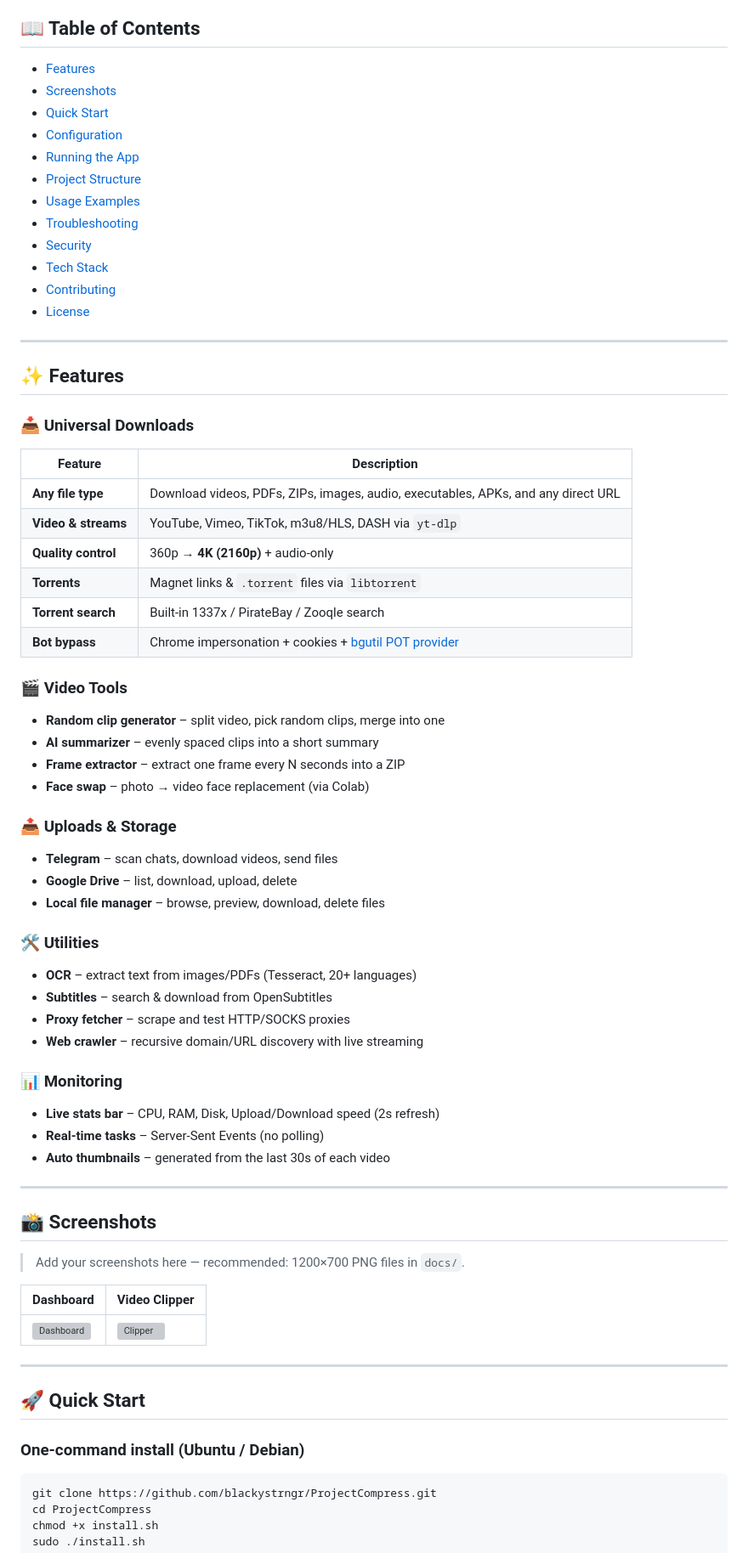
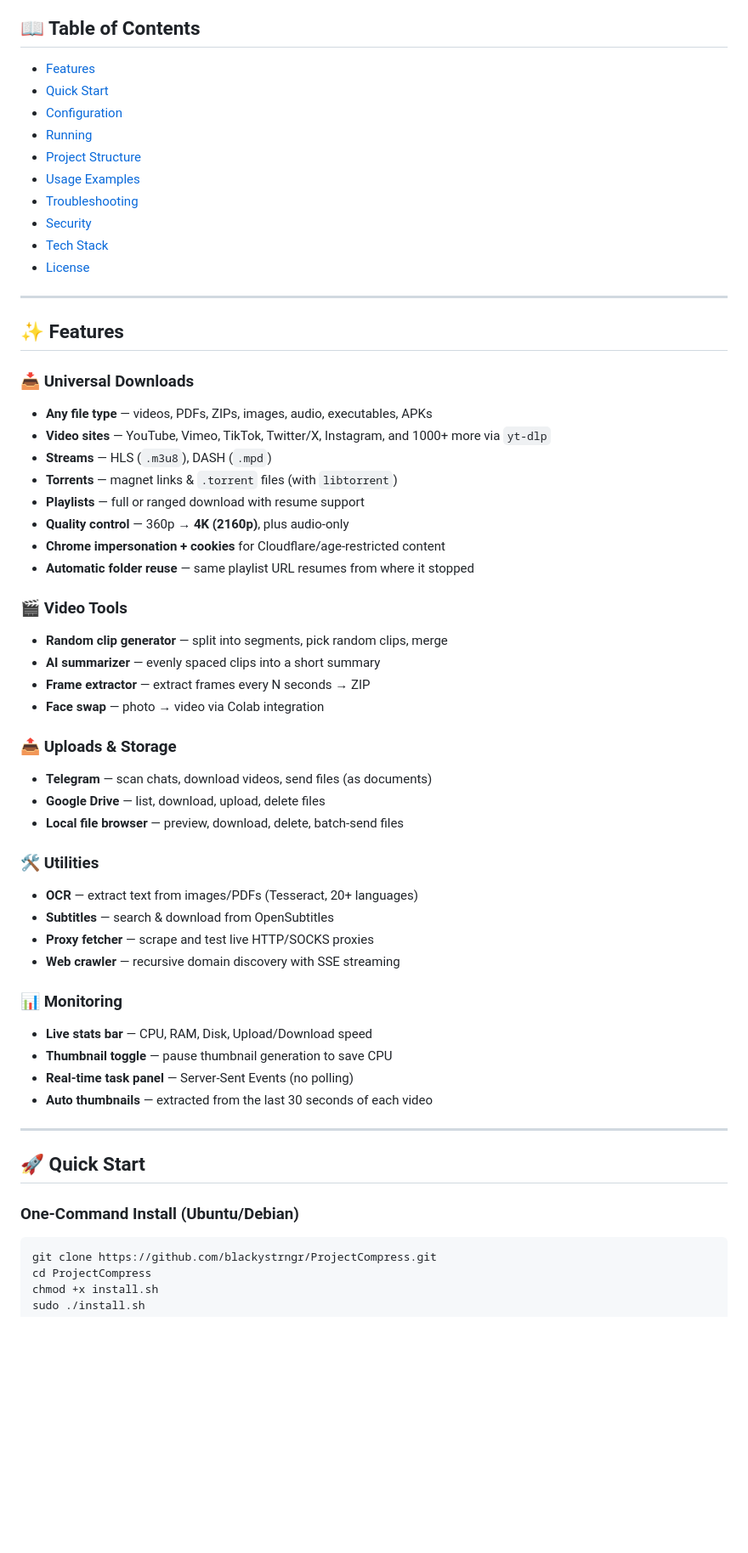
Before and after one commit to blackystrngr/ProjectCompress, a Markdown page: README.md, the part around one of its changes. Shown at 85% size. Drawn GitHub-style; blank space fills up the shorter version; grey boxes are pictures that could not be loaded.

````diff
--- a/README.md
+++ b/README.md
@@ -19,16 +15,14 @@ Download from any URL · Extract frames · Swap faces · Scrape subtitles · Cra
 ## 📖 Table of Contents
 
 - [Features](#-features)
-- [Screenshots](#-screenshots)
 - [Quick Start](#-quick-start)
 - [Configuration](#%EF%B8%8F-configuration)
-- [Running the App](#-running-the-app)
+- [Running](#-running)
 - [Project Structure](#-project-structure)
 - [Usage Examples](#-usage-examples)
 - [Troubleshooting](#-troubleshooting)
 - [Security](#-security)
 - [Tech Stack](#-tech-stack)
-- [Contributing](#-contributing)
 - [License](#-license)
 
 ---
@@ -36,52 +30,43 @@ Download from any URL · Extract frames · Swap faces · Scrape subtitles · Cra
 ## ✨ Features
 
 ### 📥 Universal Downloads
-| Feature | Description |
-|---------|-------------|
-| **Any file type** | Download videos, PDFs, ZIPs, images, audio, executables, APKs, and any direct URL |
-| **Video & streams** | YouTube, Vimeo, TikTok, m3u8/HLS, DASH via `yt-dlp` |
-| **Quality control** | 360p → **4K (2160p)** + audio-only |
-| **Torrents** | Magnet links & `.torrent` files via `libtorrent` |
-| **Torrent search** | Built-in 1337x / PirateBay / Zooqle search |
-| **Bot bypass** | Chrome impersonation + cookies + [bgutil POT provider](https://github.com/Brainicism/bgutil-ytdlp-pot-provider) |
+- **Any file type** — videos, PDFs, ZIPs, images, audio, executables, APKs
+- **Video sites** — YouTube, Vimeo, TikTok, Twitter/X, Instagram, and 1000+ more via `yt-dlp`
+- **Streams** — HLS (`.m3u8`), DASH (`.mpd`)
+- **Torrents** — magnet links & `.torrent` files (with `libtorrent`)
+- **Playlists** — full or ranged download with resume support
+- **Quality control** — 360p → **4K (2160p)**, plus audio-only
+- **Chrome impersonation + cookies** for Cloudflare/age-restricted content
+- **Automatic folder reuse** — same playlist URL resumes from where it stopped
 
 ### 🎬 Video Tools
-- **Random clip generator** – split video, pick random clips, merge into one
-- **AI summarizer** – evenly spaced clips into a short summary
-- **Frame extractor** – extract one frame every N seconds into a ZIP
-- **Face swap** – photo → video face replacement (via Colab)
+- **Random clip generator** — split into segments, pick random clips, merge
+- **AI summarizer** — evenly spaced clips into a short summary
+- **Frame extractor** — extract frames every N seconds → ZIP
+- **Face swap** — photo → video via Colab integration
 
 ### 📤 Uploads & Storage
-- **Telegram** – scan chats, download videos, send files
-- **Google Drive** – list, download, upload, delete
-- **Local file manager** – browse, preview, download, delete files
+- **Telegram** — scan chats, download videos, send files (as documents)
+- **Google Drive** — list, download, upload, delete files
+- **Local file browser** — preview, download, delete, batch-send files
 
 ### 🛠 Utilities
-- **OCR** – extract text from images/PDFs (Tesseract, 20+ languages)
-- **Subtitles** – search & download from OpenSubtitles
-- **Proxy fetcher** – scrape and test HTTP/SOCKS proxies
-- **Web crawler** – recursive domain/URL discovery with live streaming
+- **OCR** — extract text from images/PDFs (Tesseract, 20+ languages)
+- **Subtitles** — search & download from OpenSubtitles
+- **Proxy fetcher** — scrape and test live HTTP/SOCKS proxies
+- **Web crawler** — recursive domain discovery with SSE streaming
 
 ### 📊 Monitoring
-- **Live stats bar** – CPU, RAM, Disk, Upload/Download speed (2s refresh)
-- **Real-time tasks** – Server-Sent Events (no polling)
-- **Auto thumbnails** – generated from the last 30s of each video
-
----
-
-## 📸 Screenshots
-
-> Add your screenshots here — recommended: 1200×700 PNG files in `docs/`.
-
-| Dashboard | Video Clipper |
-|-----------|---------------|
-| ![Dashboard](docs/dashboard.png) | ![Clipper](docs/clipper.png) |
+- **Live stats bar** — CPU, RAM, Disk, Upload/Download speed
+- **Thumbnail toggle** — pause thumbnail generation to save CPU
+- **Real-time task panel** — Server-Sent Events (no polling)
+- **Auto thumbnails** — extracted from the last 30 seconds of each video
 
 ---
 
 ## 🚀 Quick Start
 
-### One-command install (Ubuntu / Debian)
+### One-Command Install (Ubuntu/Debian)
 
 ```bash
 git clone https://github.com/blackystrngr/ProjectCompress.git
````
Also changed, not shown: other parts of README.md (+82 -66 lines).
